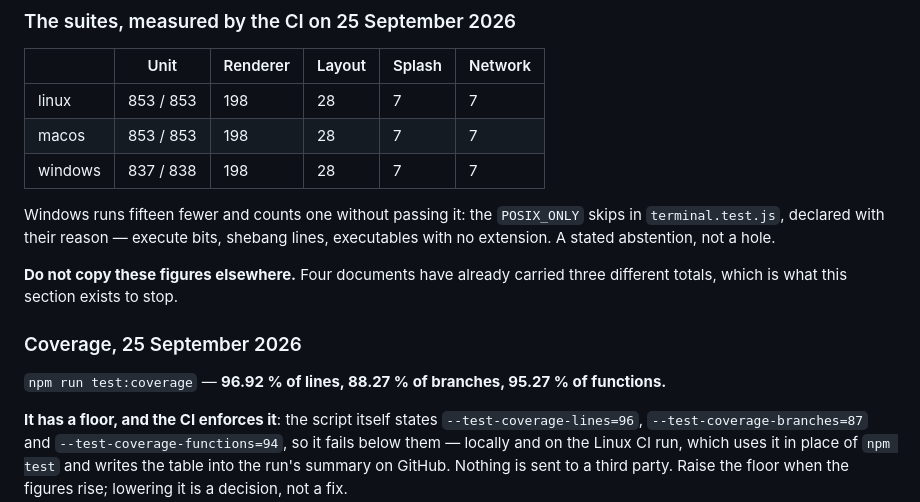
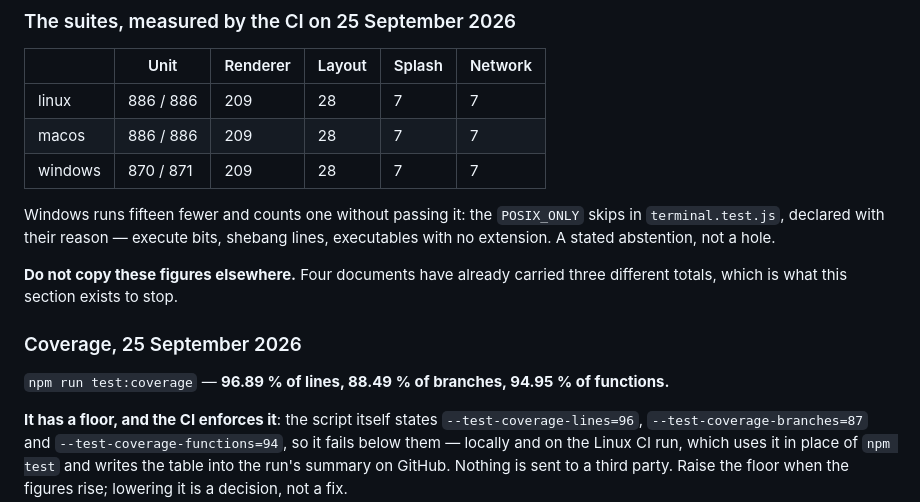
Before and after one commit to ZamBoyle/Ariane, a Markdown page: ARCHITECTURE.md, the part around the change. Rendered like a GitHub page.

```diff
--- a/ARCHITECTURE.md
+++ b/ARCHITECTURE.md
@@ -472,9 +472,9 @@ them: the corpus grows every day, and three documents have already carried three
 
 | | Unit | Renderer | Layout | Splash | Network |
 |---|---|---|---|---|---|
-| linux | 853 / 853 | 198 | 28 | 7 | 7 |
-| macos | 853 / 853 | 198 | 28 | 7 | 7 |
-| windows | 837 / 838 | 198 | 28 | 7 | 7 |
+| linux | 886 / 886 | 209 | 28 | 7 | 7 |
+| macos | 886 / 886 | 209 | 28 | 7 | 7 |
+| windows | 870 / 871 | 209 | 28 | 7 | 7 |
 
 Windows runs fifteen fewer and counts one without passing it: the `POSIX_ONLY` skips in
 `terminal.test.js`, declared with their reason — execute bits, shebang lines, executables with no
@@ -485,7 +485,7 @@ which is what this section exists to stop.
 
 ### Coverage, 25 September 2026
 
-`npm run test:coverage` — **96.92 % of lines, 88.27 % of branches, 95.27 % of functions.**
+`npm run test:coverage` — **96.89 % of lines, 88.49 % of branches, 94.95 % of functions.**
 
 **It has a floor, and the CI enforces it**: the script itself states `--test-coverage-lines=96`,
 `--test-coverage-branches=87` and `--test-coverage-functions=94`, so it fails below them — locally
```
Also changed, not shown: ARCHITECTURE.fr.md (+4 -4 lines), CHANGELOG.md (+1 -0 lines).
